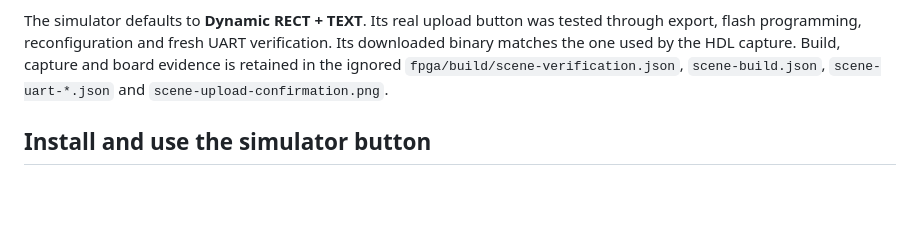
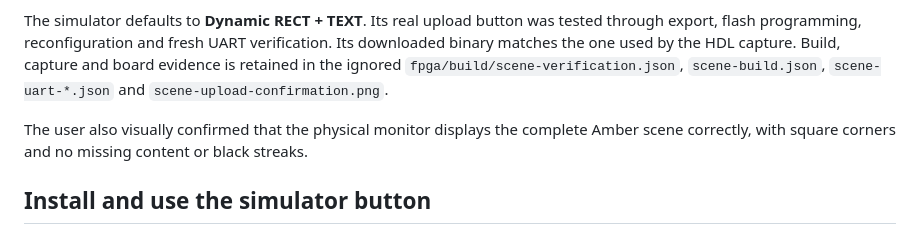
Before and after one commit to billiegoose/raster-engine, a Markdown page: fpga/SCENE.md, the part around the change. Rendered like a GitHub page; blank space fills up the shorter version.

Commit message:
Record visual confirmation of the dynamic FPGA renderer

```diff
--- a/fpga/SCENE.md
+++ b/fpga/SCENE.md
@@ -143,6 +143,10 @@ Build, capture and board evidence is retained in the ignored
 `fpga/build/scene-verification.json`, `scene-build.json`, `scene-uart-*.json`
 and `scene-upload-confirmation.png`.
 
+The user also visually confirmed that the physical monitor displays the
+complete Amber scene correctly, with square corners and no missing content
+or black streaks.
+
 ## Install and use the simulator button
 
 The scene bitstream is `fpga/build/raster_scene.bit`. `load --dynamic scene`
```
